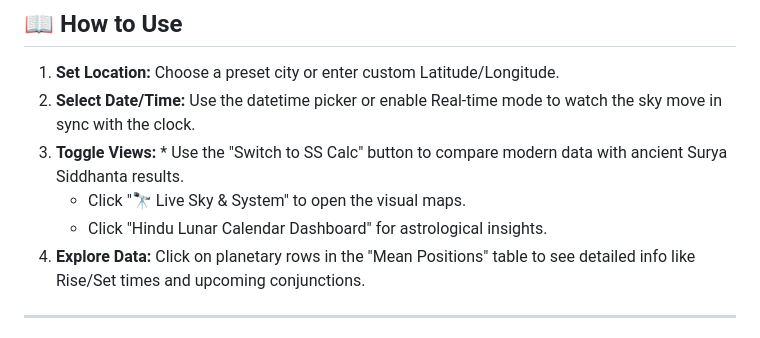
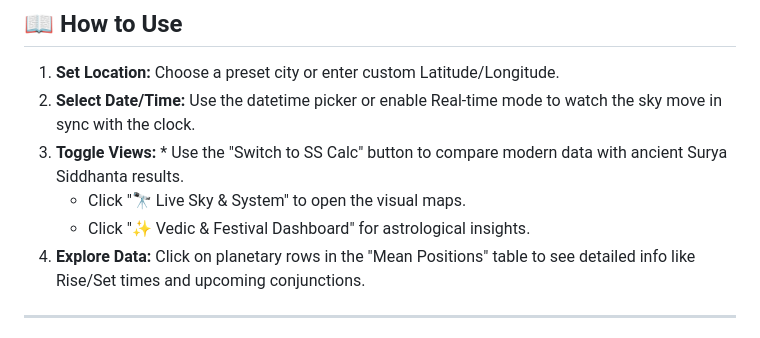
Before and after one commit to tanujchauhan17/tanujchauhan17.github.io-SScalc, a Markdown page: README.md, the part around the change. GitHub-like rendering.

```diff
--- a/README.md
+++ b/README.md
@@ -47,7 +47,7 @@ This application provides real-time calculations for planetary positions, eclips
 2. **Select Date/Time:** Use the datetime picker or enable Real-time mode to watch the sky move in sync with the clock.
 3. **Toggle Views:** * Use the "Switch to SS Calc" button to compare modern data with ancient Surya Siddhanta results.
    * Click "🔭 Live Sky & System" to open the visual maps.
-   * Click "Hindu Lunar Calendar Dashboard" for astrological insights.
+   * Click "✨ Vedic & Festival Dashboard" for astrological insights.
 4. **Explore Data:** Click on planetary rows in the "Mean Positions" table to see detailed info like Rise/Set times and upcoming conjunctions.
 
 ---
```
